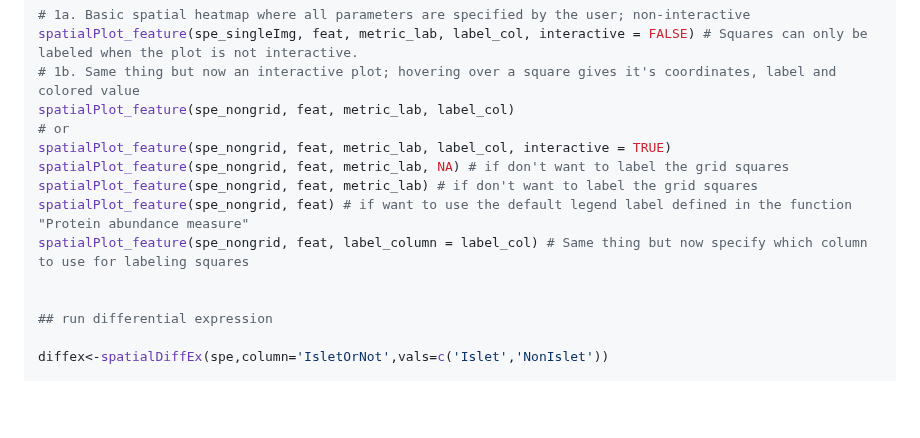
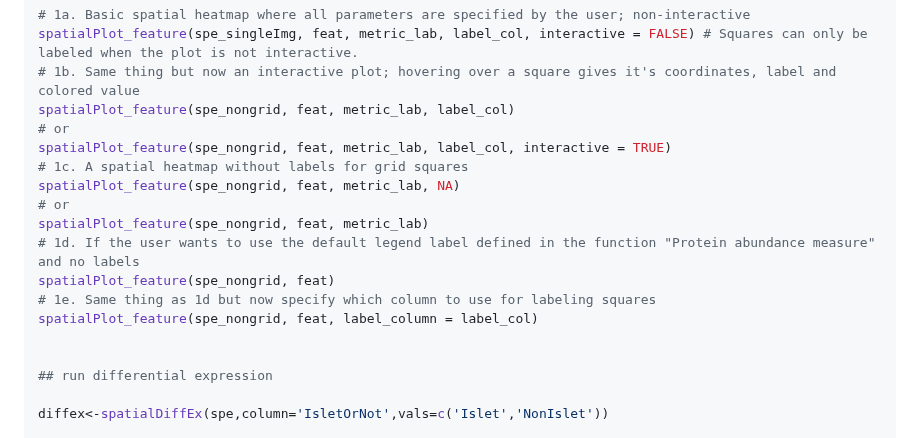
Before and after one commit to PNNL-CompBio/spammR, a Markdown page: README.md, the part around the change. Drawn GitHub-style; blank space fills up the shorter version.

```diff
--- a/README.md
+++ b/README.md
@@ -81,10 +81,14 @@ spatialPlot_feature(spe_singleImg, feat, metric_lab, label_col, interactive = FA
 spatialPlot_feature(spe_nongrid, feat, metric_lab, label_col)
 # or
 spatialPlot_feature(spe_nongrid, feat, metric_lab, label_col, interactive = TRUE)
-spatialPlot_feature(spe_nongrid, feat, metric_lab, NA) # if don't want to label the grid squares
-spatialPlot_feature(spe_nongrid, feat, metric_lab) # if don't want to label the grid squares
-spatialPlot_feature(spe_nongrid, feat) # if want to use the default legend label defined in the function "Protein abundance measure"
-spatialPlot_feature(spe_nongrid, feat, label_column = label_col) # Same thing but now specify which column to use for labeling squares
+# 1c. A spatial heatmap without labels for grid squares
+spatialPlot_feature(spe_nongrid, feat, metric_lab, NA)
+# or
+spatialPlot_feature(spe_nongrid, feat, metric_lab)
+# 1d. If the user wants to use the default legend label defined in the function "Protein abundance measure" and no labels
+spatialPlot_feature(spe_nongrid, feat)
+# 1e. Same thing as 1d but now specify which column to use for labeling squares
+spatialPlot_feature(spe_nongrid, feat, label_column = label_col)
 
 
 ## run differential expression
```
